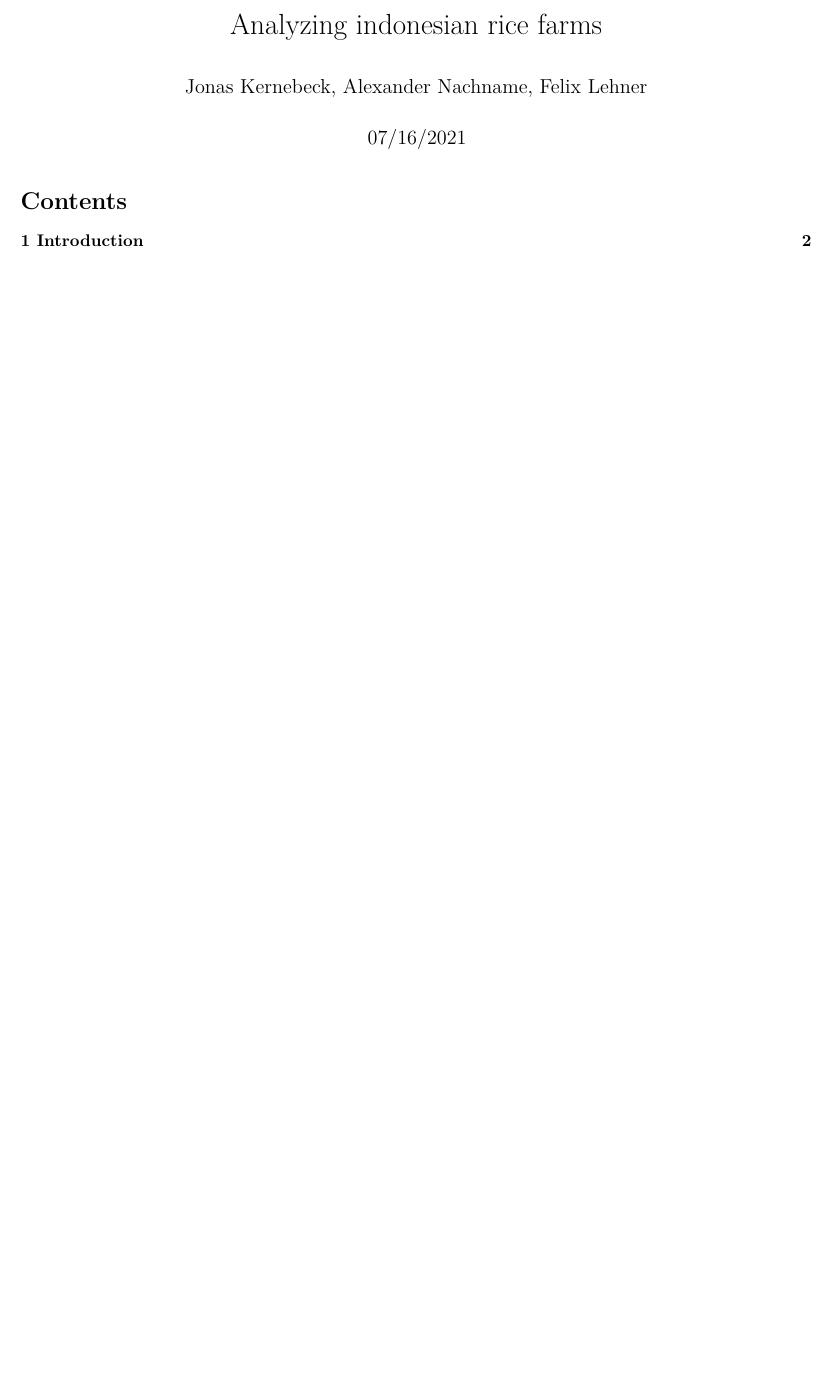
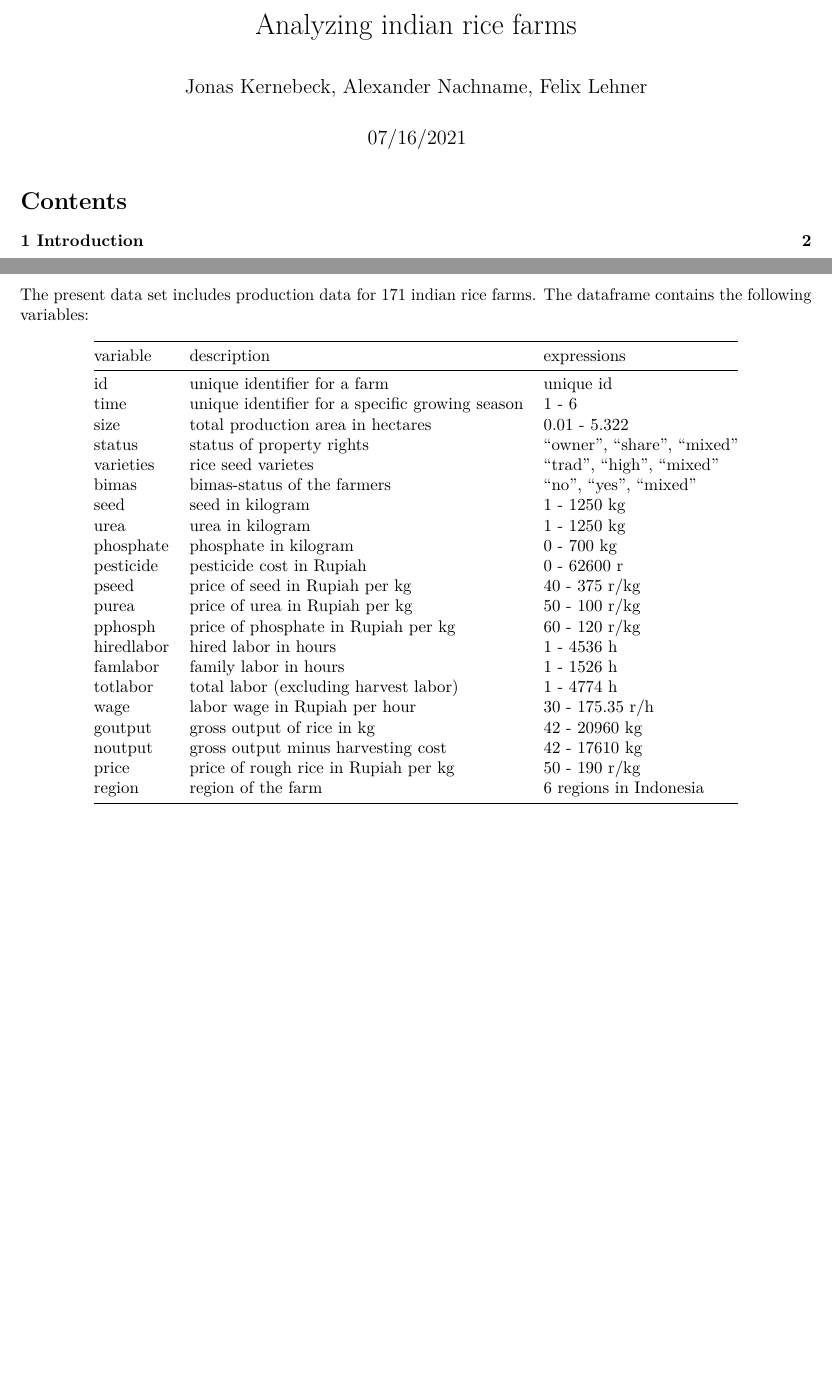
Before and after one commit to kerneeee/ML2, an R Markdown document (ML2_Project.Rmd): part of page 1 of 6 before the commit and two parts of pages 1 and 2 of 6 after it, the two joined at a grey line, cut so that both start at the same text, the shorter picture padded with empty space. The pictures show the output file ML2_Project.pdf that the author committed with the source.

Commit message:
added variables table

```diff
--- a/ML2_Project.Rmd
+++ b/ML2_Project.Rmd
@@ -1,5 +1,5 @@
 ---
-title: "Analyzing indonesian rice farms"
+title: "Analyzing indian rice farms"
 author: "Jonas Kernebeck, Alexander Nachname, Felix Lehner"
 date: "07/16/2021"
 output:
@@ -32,6 +32,31 @@ knitr::opts_chunk$set(echo = FALSE)
 
 # 1 Introduction
 
+The present data set includes production data for 171 indian rice farms. The dataframe contains the following variables:
+
+| variable   | description                                     | expressions               |
+|------------|-------------------------------------------------|---------------------------|
+| id         | unique identifier for a farm                    | unique id                 |
+| time       | unique identifier for a specific growing season | 1 - 6                     |
+| size       | total production area in hectares               | 0.01 - 5.322              |
+| status     | status of property rights                       | "owner", "share", "mixed" |
+| varieties  | rice seed varietes                              | "trad", "high", "mixed"   |
+| bimas      | bimas-status of the farmers                     | "no", "yes", "mixed"      |
+| seed       | seed in kilogram                                | 1 - 1250 kg               |
+| urea       | urea in kilogram                                | 1 - 1250 kg               |
+| phosphate  | phosphate in kilogram                           | 0 - 700 kg                |
+| pesticide  | pesticide cost in Rupiah                        | 0 - 62600 r               |
+| pseed      | price of seed in Rupiah per kg                  | 40 - 375 r/kg             |
+| purea      | price of urea in Rupiah per kg                  | 50 - 100 r/kg             |
+| pphosph    | price of phosphate in Rupiah per kg             | 60 - 120 r/kg             |
+| hiredlabor | hired labor in hours                            | 1 - 4536 h                |
+| famlabor   | family labor in hours                           | 1 - 1526 h                |
+| totlabor   | total labor (excluding harvest labor)           | 1 - 4774 h                |
+| wage       | labor wage in Rupiah per hour                   | 30 - 175.35 r/h           |
+| goutput    | gross output of rice in kg                      | 42 - 20960 kg             |
+| noutput    | gross output minus harvesting cost              | 42 - 17610 kg             |
+| price      | price of rough rice in Rupiah per kg            | 50 - 190 r/kg             |
+| region     | region of the farm                              | 6 regions in Indonesia    |
 \newpage
 
 
```
Also changed, not shown: ML2_Project.pdf.
